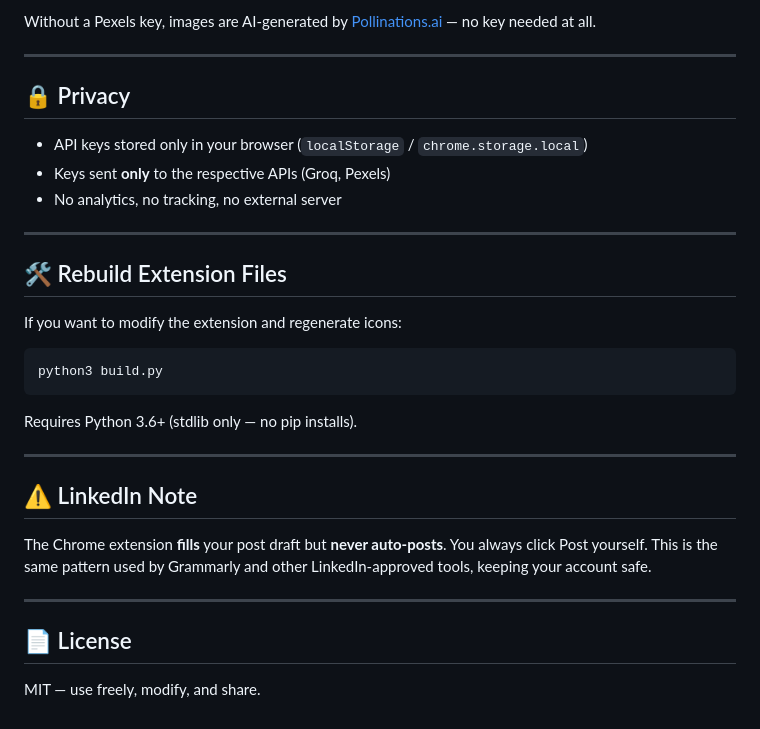
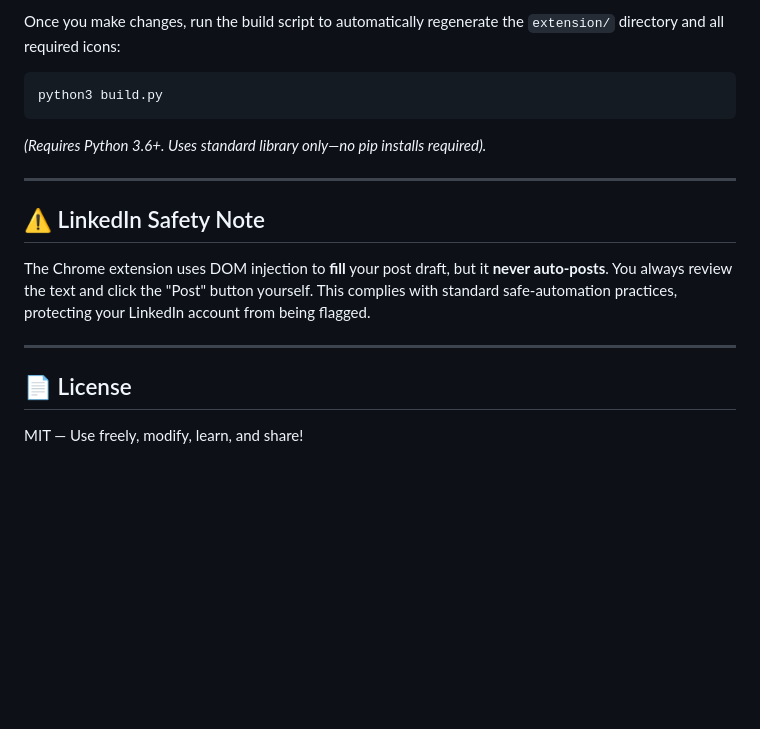
Before and after one commit to sps-exe/ai-weekly-digest, a Markdown page: README.md, the part around one of its changes. Rendered like a GitHub page; blank space fills up the shorter version.

````diff
--- a/README.md
+++ b/README.md
@@ -76,34 +78,19 @@ ai-weekly-digest/
 
-Without a Pexels key, images are AI-generated by [Pollinations.ai](https://pollinations.ai) — no key needed at all.
-
----
-
-## 🔒 Privacy
-
-- API keys stored only in your browser (`localStorage` / `chrome.storage.local`)
-- Keys sent **only** to the respective APIs (Groq, Pexels)
-- No analytics, no tracking, no external server
-
----
-
-## 🛠 Rebuild Extension Files
-
-If you want to modify the extension and regenerate icons:
+Once you make changes, run the build script to automatically regenerate the `extension/` directory and all required icons:
 
 ```bash
 python3 build.py
 ```
-
-Requires Python 3.6+ (stdlib only — no pip installs).
+*(Requires Python 3.6+. Uses standard library only—no pip installs required).*
 
 ---
 
-## ⚠️ LinkedIn Note
+## ⚠️ LinkedIn Safety Note
 
-The Chrome extension **fills** your post draft but **never auto-posts**. You always click Post yourself. This is the same pattern used by Grammarly and other LinkedIn-approved tools, keeping your account safe.
+The Chrome extension uses DOM injection to **fill** your post draft, but it **never auto-posts**. You always review the text and click the "Post" button yourself. This complies with standard safe-automation practices, protecting your LinkedIn account from being flagged.
 
 ---
 
 ## 📄 License
 
-MIT — use freely, modify, and share.
+MIT — Use freely, modify, learn, and share!
````
Also changed, not shown: other parts of README.md (+46 -44 lines).
